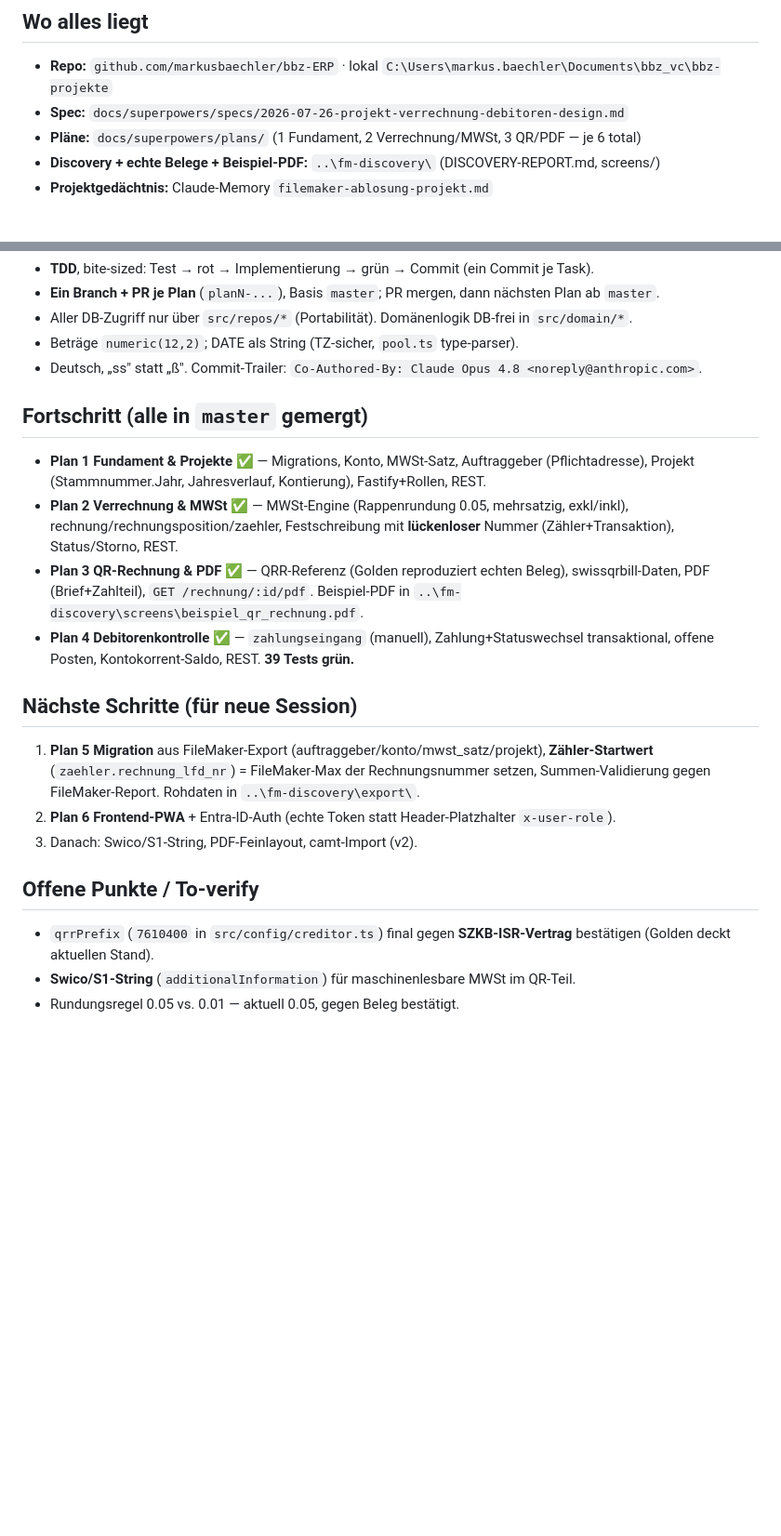
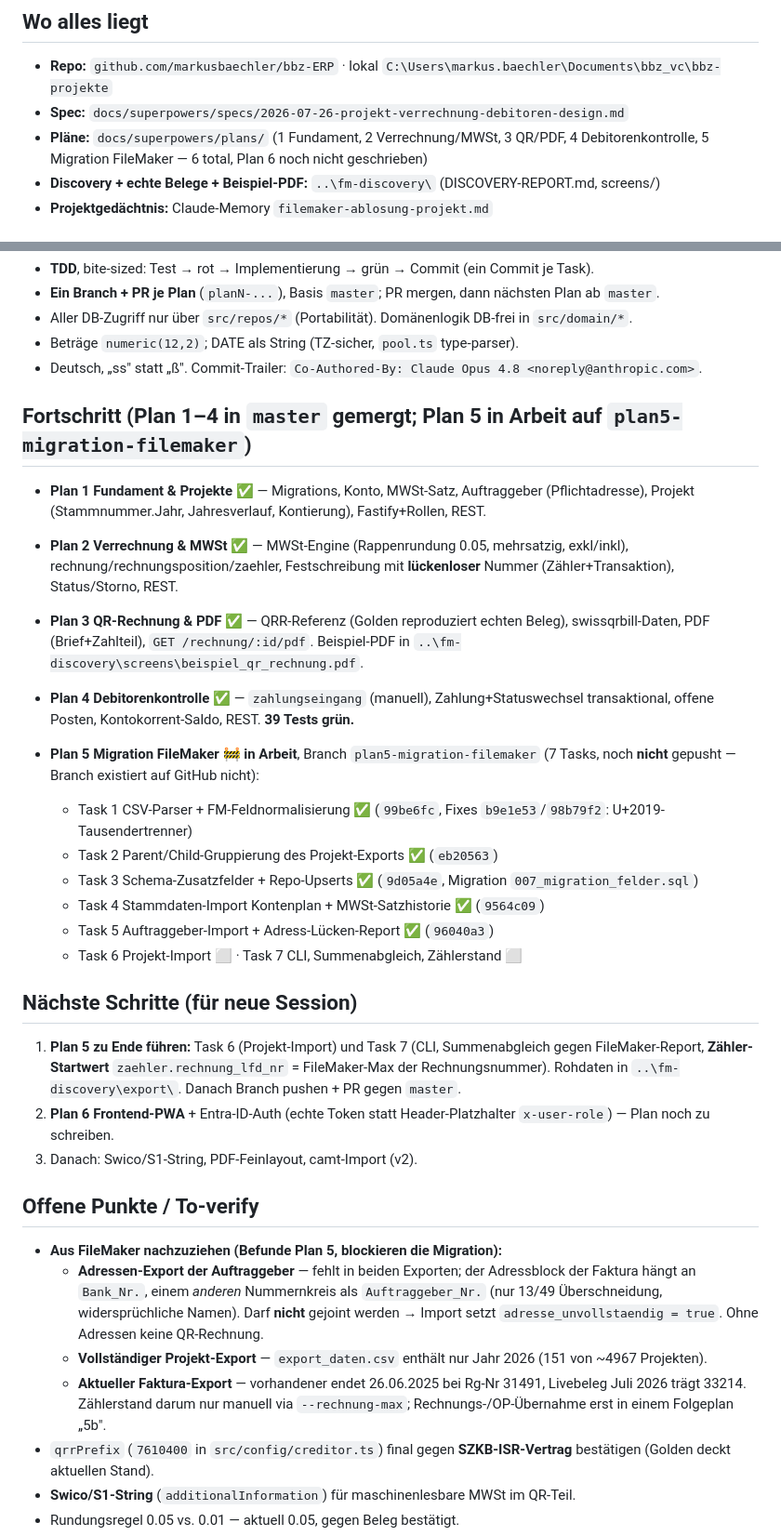
Before and after one commit to markusbaechler/bbz-ERP, a Markdown page: HANDOVER.md, 2 parts joined by grey strips. Shown at 93% size. Drawn GitHub-style; blank space fills up the shorter version.

Commit message:
docs: HANDOVER auf realen Stand (Plan 5 Task 1-5 erledigt)
- Plan-Liste vervollstaendigt (4 Debitorenkontrolle, 5 Migration)
- Plan 5 als "in Arbeit" mit Task-Status und Commit-Referenzen
- Offene Punkte: fehlende Auftraggeber-Adressen, unvollstaendiger
  Projekt-Export (nur 2026), veralteter Faktura-Export (Zaehler)

Co-Authored-By: Claude Opus 5 (1M context) <noreply@anthropic.com>

```diff
--- a/HANDOVER.md
+++ b/HANDOVER.md
@@ -8,7 +8,7 @@ Ablösung des FileMaker-Kernstücks „Projekte" (gehostet auf `BBZ-AZ-SRVAPP01`
 ## Wo alles liegt
 - **Repo:** `github.com/markusbaechler/bbz-ERP` · lokal `C:\Users\markus.baechler\Documents\bbz_vc\bbz-projekte`
 - **Spec:** `docs/superpowers/specs/2026-07-26-projekt-verrechnung-debitoren-design.md`
-- **Pläne:** `docs/superpowers/plans/` (1 Fundament, 2 Verrechnung/MWSt, 3 QR/PDF — je 6 total)
+- **Pläne:** `docs/superpowers/plans/` (1 Fundament, 2 Verrechnung/MWSt, 3 QR/PDF, 4 Debitorenkontrolle, 5 Migration FileMaker — 6 total, Plan 6 noch nicht geschrieben)
 - **Discovery + echte Belege + Beispiel-PDF:** `..\fm-discovery\` (DISCOVERY-REPORT.md, screens/)
 - **Projektgedächtnis:** Claude-Memory `filemaker-ablosung-projekt.md`
 
@@ -32,18 +32,30 @@ Env: `DATABASE_URL` hat Fallback in `vitest.config.ts`; `.env` = lokale DB. `git
 - Beträge `numeric(12,2)`; DATE als String (TZ-sicher, `pool.ts` type-parser).
 - Deutsch, „ss" statt „ß". Commit-Trailer: `Co-Authored-By: Claude Opus 4.8 <noreply@anthropic.com>`.
 
-## Fortschritt (alle in `master` gemergt)
+## Fortschritt (Plan 1–4 in `master` gemergt; Plan 5 in Arbeit auf `plan5-migration-filemaker`)
 - **Plan 1 Fundament & Projekte** ✅ — Migrations, Konto, MWSt-Satz, Auftraggeber (Pflichtadresse), Projekt (Stammnummer.Jahr, Jahresverlauf, Kontierung), Fastify+Rollen, REST.
 - **Plan 2 Verrechnung & MWSt** ✅ — MWSt-Engine (Rappenrundung 0.05, mehrsatzig, exkl/inkl), rechnung/rechnungsposition/zaehler, Festschreibung mit **lückenloser** Nummer (Zähler+Transaktion), Status/Storno, REST.
 - **Plan 3 QR-Rechnung & PDF** ✅ — QRR-Referenz (Golden reproduziert echten Beleg), swissqrbill-Daten, PDF (Brief+Zahlteil), `GET /rechnung/:id/pdf`. Beispiel-PDF in `..\fm-discovery\screens\beispiel_qr_rechnung.pdf`.
 - **Plan 4 Debitorenkontrolle** ✅ — `zahlungseingang` (manuell), Zahlung+Statuswechsel transaktional, offene Posten, Kontokorrent-Saldo, REST. **39 Tests grün.**
 
+- **Plan 5 Migration FileMaker** 🚧 **in Arbeit**, Branch `plan5-migration-filemaker` (7 Tasks, noch **nicht** gepusht — Branch existiert auf GitHub nicht):
+  - Task 1 CSV-Parser + FM-Feldnormalisierung ✅ (`99be6fc`, Fixes `b9e1e53`/`98b79f2`: U+2019-Tausendertrenner)
+  - Task 2 Parent/Child-Gruppierung des Projekt-Exports ✅ (`eb20563`)
+  - Task 3 Schema-Zusatzfelder + Repo-Upserts ✅ (`9d05a4e`, Migration `007_migration_felder.sql`)
+  - Task 4 Stammdaten-Import Kontenplan + MWSt-Satzhistorie ✅ (`9564c09`)
+  - Task 5 Auftraggeber-Import + Adress-Lücken-Report ✅ (`96040a3`)
+  - Task 6 Projekt-Import ⬜ · Task 7 CLI, Summenabgleich, Zählerstand ⬜
+
 ## Nächste Schritte (für neue Session)
-1. **Plan 5 Migration** aus FileMaker-Export (auftraggeber/konto/mwst_satz/projekt), **Zähler-Startwert** (`zaehler.rechnung_lfd_nr`) = FileMaker-Max der Rechnungsnummer setzen, Summen-Validierung gegen FileMaker-Report. Rohdaten in `..\fm-discovery\export\`.
-2. **Plan 6 Frontend-PWA** + Entra-ID-Auth (echte Token statt Header-Platzhalter `x-user-role`).
+1. **Plan 5 zu Ende führen:** Task 6 (Projekt-Import) und Task 7 (CLI, Summenabgleich gegen FileMaker-Report, **Zähler-Startwert** `zaehler.rechnung_lfd_nr` = FileMaker-Max der Rechnungsnummer). Rohdaten in `..\fm-discovery\export\`. Danach Branch pushen + PR gegen `master`.
+2. **Plan 6 Frontend-PWA** + Entra-ID-Auth (echte Token statt Header-Platzhalter `x-user-role`) — Plan noch zu schreiben.
 3. Danach: Swico/S1-String, PDF-Feinlayout, camt-Import (v2).
 
 ## Offene Punkte / To-verify
+- **Aus FileMaker nachzuziehen (Befunde Plan 5, blockieren die Migration):**
+  - **Adressen-Export der Auftraggeber** — fehlt in beiden Exporten; der Adressblock der Faktura hängt an `Bank_Nr.`, einem *anderen* Nummernkreis als `Auftraggeber_Nr.` (nur 13/49 Überschneidung, widersprüchliche Namen). Darf **nicht** gejoint werden → Import setzt `adresse_unvollstaendig = true`. Ohne Adressen keine QR-Rechnung.
+  - **Vollständiger Projekt-Export** — `export_daten.csv` enthält nur Jahr 2026 (151 von ~4967 Projekten).
+  - **Aktueller Faktura-Export** — vorhandener endet 26.06.2025 bei Rg-Nr 31491, Livebeleg Juli 2026 trägt 33214. Zählerstand darum nur manuell via `--rechnung-max`; Rechnungs-/OP-Übernahme erst in einem Folgeplan „5b".
 - `qrrPrefix` (`7610400` in `src/config/creditor.ts`) final gegen **SZKB-ISR-Vertrag** bestätigen (Golden deckt aktuellen Stand).
 - **Swico/S1-String** (`additionalInformation`) für maschinenlesbare MWSt im QR-Teil.
 - Rundungsregel 0.05 vs. 0.01 — aktuell 0.05, gegen Beleg bestätigt.
```
